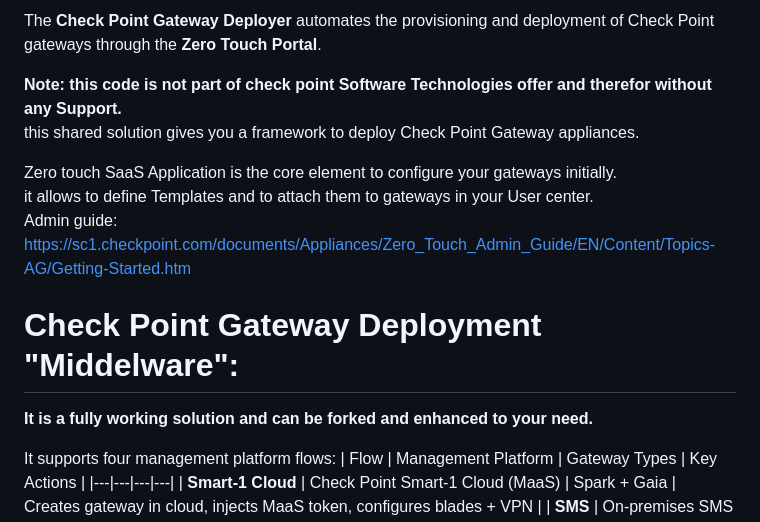
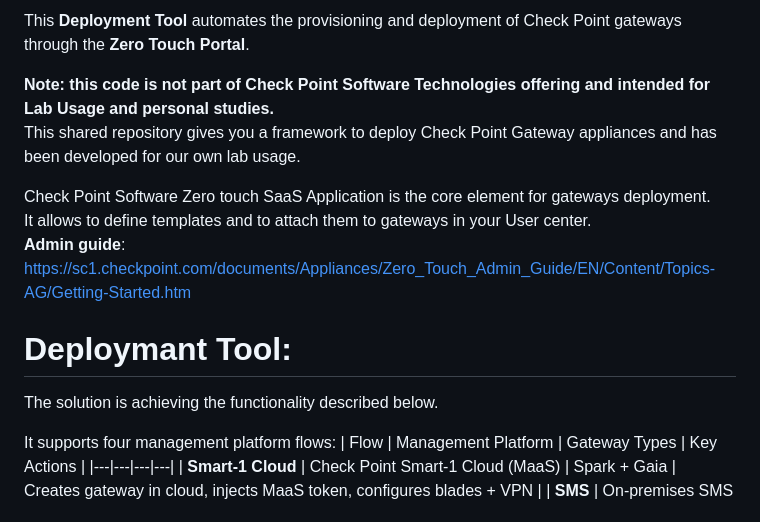
Before and after one commit to checkpointsw-devsec/ZeroTouch-manager, a Markdown page: ReadMe.md, the part around the change. GitHub-like rendering.

```diff
--- a/ReadMe.md
+++ b/ReadMe.md
@@ -1,16 +1,15 @@
-The **Check Point Gateway Deployer** automates the provisioning and deployment of Check Point gateways through the **Zero Touch Portal**.
+This **Deployment Tool** automates the provisioning and deployment of Check Point gateways through the **Zero Touch Portal**.
 
-**Note: this code is not part of check point Software Technologies offer and therefor without any Support.**
-this shared solution gives you a framework to deploy Check Point Gateway appliances.
+**Note: this code is not part of Check Point Software Technologies offering and intended for Lab Usage and personal studies.**
+This shared repository gives you a framework to deploy Check Point Gateway appliances and has been developed for our own lab usage.
 
-Zero touch SaaS Application is the core element to configure your gateways initially.
-it allows to define Templates and to attach them to gateways in your User center.
-   Admin guide: https://sc1.checkpoint.com/documents/Appliances/Zero_Touch_Admin_Guide/EN/Content/Topics-AG/Getting-Started.htm
+Check Point Software Zero touch SaaS Application is the core element for gateways deployment.
+It allows to define templates and to attach them to gateways in your User center.
+   **Admin guide**:
+   https://sc1.checkpoint.com/documents/Appliances/Zero_Touch_Admin_Guide/EN/Content/Topics-AG/Getting-Started.htm
 
-
-# Check Point Gateway Deployment "Middelware":
-**It is a fully working solution and can be forked and enhanced to your need.**
-
+# Deploymant Tool:
+The solution is achieving the functionality described below.
 
 It supports four management platform flows:
 | Flow | Management Platform | Gateway Types | Key Actions |
```
